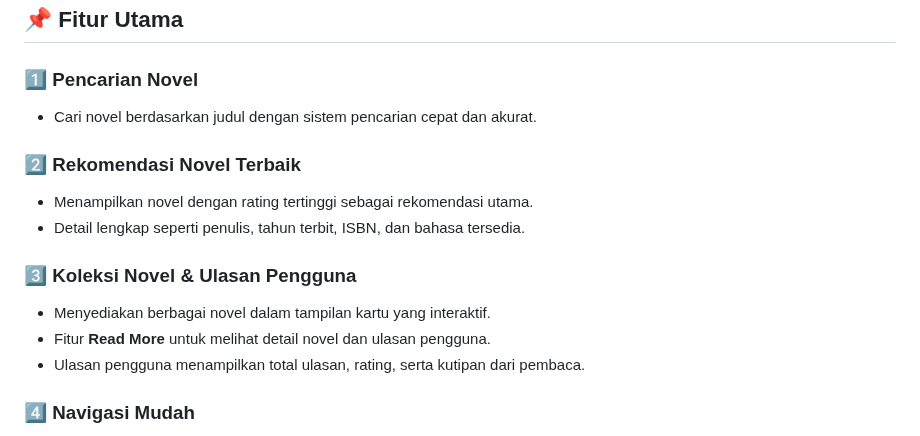
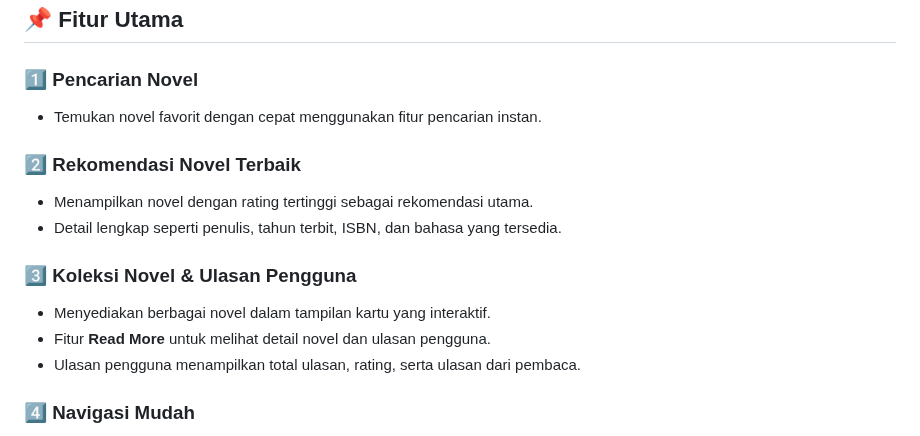
Before and after one commit to Adibun-jpg/MDS-Kelompok-3-Data-Novel, a Markdown page: README.md, the part around the change. Drawn GitHub-style.

```diff
--- a/README.md
+++ b/README.md
@@ -19,16 +19,16 @@ Selamat datang di Chapter & Coffee! Jelajahi dunia novel dengan cara yang simpel
 ## 📌 Fitur Utama
 
 ### 1️⃣ **Pencarian Novel**
-- Cari novel berdasarkan judul dengan sistem pencarian cepat dan akurat.
+- Temukan novel favorit dengan cepat menggunakan fitur pencarian instan.
 
 ### 2️⃣ **Rekomendasi Novel Terbaik**
 - Menampilkan novel dengan rating tertinggi sebagai rekomendasi utama.
-- Detail lengkap seperti penulis, tahun terbit, ISBN, dan bahasa tersedia.
+- Detail lengkap seperti penulis, tahun terbit, ISBN, dan bahasa yang tersedia.
 
 ### 3️⃣ **Koleksi Novel & Ulasan Pengguna**
 - Menyediakan berbagai novel dalam tampilan kartu yang interaktif.
 - Fitur **Read More** untuk melihat detail novel dan ulasan pengguna.
-- Ulasan pengguna menampilkan total ulasan, rating, serta kutipan dari pembaca.
+- Ulasan pengguna menampilkan total ulasan, rating, serta ulasan dari pembaca.
 
 ### 4️⃣ **Navigasi Mudah**
 - Sidebar untuk akses cepat ke **Penulis, Penerbit, Ulasan**, dan **Statistik Novel**.
```
